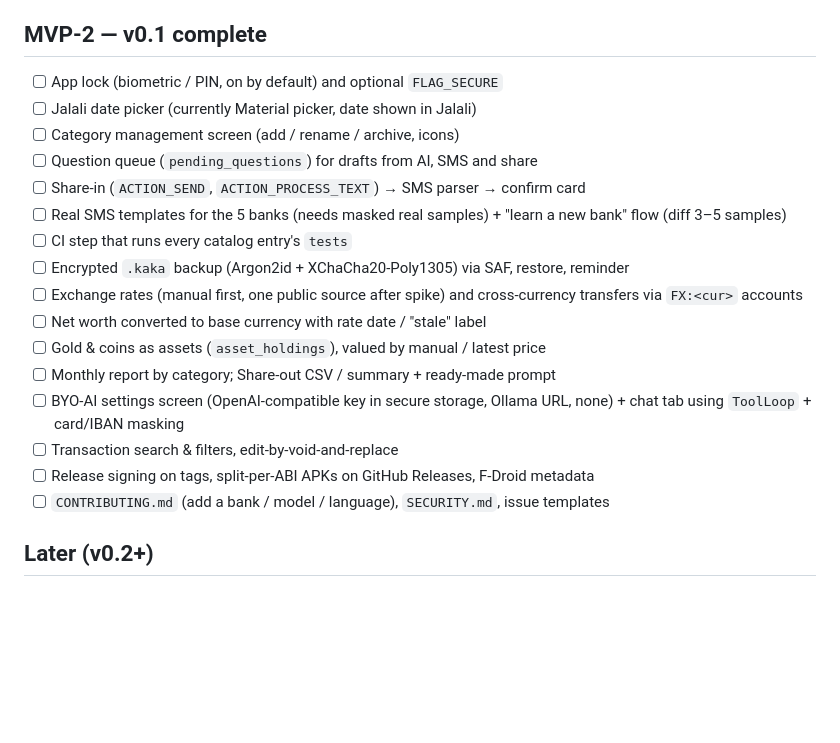
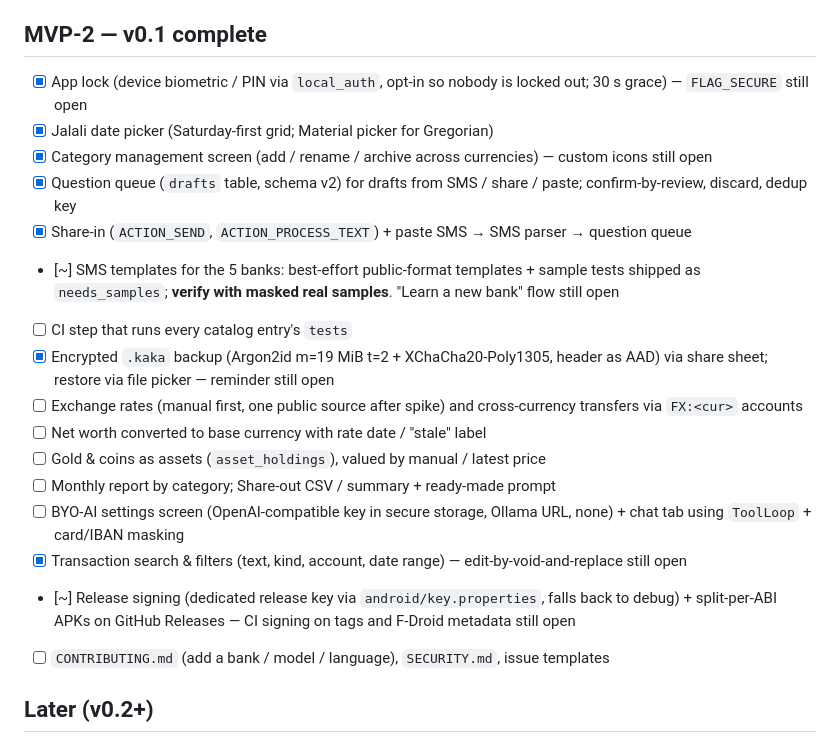
Before and after one commit to vahid75hj/kaka-app, a Markdown page: TASKS.md, the part around the change. Rendered like a GitHub page; blank space fills up the shorter version.

Commit message:
docs: tick MVP-2 items shipped in v0.2.0

```diff
--- a/TASKS.md
+++ b/TASKS.md
@@ -35,21 +35,21 @@ Phases: **MVP-1** = first usable APK · **MVP-2** = v0.1 feature-complete · **L
 - [x] `kaka_ai`: `AiProvider`, `OpenAiCompatProvider` (+ Ollama), `NoAiProvider`, on-device runtime contract, model catalog with merge, on-device tool loop
 
 ## MVP-2 — v0.1 complete
-- [ ] App lock (biometric / PIN, on by default) and optional `FLAG_SECURE`
-- [ ] Jalali date picker (currently Material picker, date shown in Jalali)
-- [ ] Category management screen (add / rename / archive, icons)
-- [ ] Question queue (`pending_questions`) for drafts from AI, SMS and share
-- [ ] Share-in (`ACTION_SEND`, `ACTION_PROCESS_TEXT`) → SMS parser → confirm card
-- [ ] Real SMS templates for the 5 banks (needs masked real samples) + "learn a new bank" flow (diff 3–5 samples)
+- [x] App lock (device biometric / PIN via `local_auth`, opt-in so nobody is locked out; 30 s grace) — `FLAG_SECURE` still open
+- [x] Jalali date picker (Saturday-first grid; Material picker for Gregorian)
+- [x] Category management screen (add / rename / archive across currencies) — custom icons still open
+- [x] Question queue (`drafts` table, schema v2) for drafts from SMS / share / paste; confirm-by-review, discard, dedup key
+- [x] Share-in (`ACTION_SEND`, `ACTION_PROCESS_TEXT`) + paste SMS → SMS parser → question queue
+- [~] SMS templates for the 5 banks: best-effort public-format templates + sample tests shipped as `needs_samples`; **verify with masked real samples**. "Learn a new bank" flow still open
 - [ ] CI step that runs every catalog entry's `tests`
-- [ ] Encrypted `.kaka` backup (Argon2id + XChaCha20-Poly1305) via SAF, restore, reminder
+- [x] Encrypted `.kaka` backup (Argon2id m=19 MiB t=2 + XChaCha20-Poly1305, header as AAD) via share sheet; restore via file picker — reminder still open
 - [ ] Exchange rates (manual first, one public source after spike) and cross-currency transfers via `FX:<cur>` accounts
 - [ ] Net worth converted to base currency with rate date / "stale" label
 - [ ] Gold & coins as assets (`asset_holdings`), valued by manual / latest price
 - [ ] Monthly report by category; Share-out CSV / summary + ready-made prompt
 - [ ] BYO-AI settings screen (OpenAI-compatible key in secure storage, Ollama URL, none) + chat tab using `ToolLoop` + card/IBAN masking
-- [ ] Transaction search & filters, edit-by-void-and-replace
-- [ ] Release signing on tags, split-per-ABI APKs on GitHub Releases, F-Droid metadata
+- [x] Transaction search & filters (text, kind, account, date range) — edit-by-void-and-replace still open
+- [~] Release signing (dedicated release key via `android/key.properties`, falls back to debug) + split-per-ABI APKs on GitHub Releases — CI signing on tags and F-Droid metadata still open
 - [ ] `CONTRIBUTING.md` (add a bank / model / language), `SECURITY.md`, issue templates
 
 ## Later (v0.2+)
```
